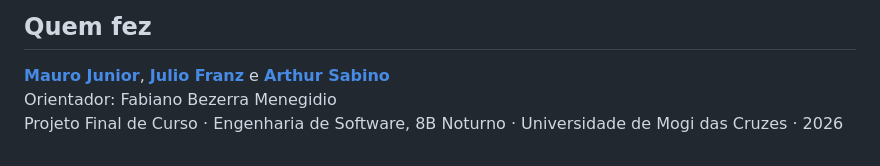
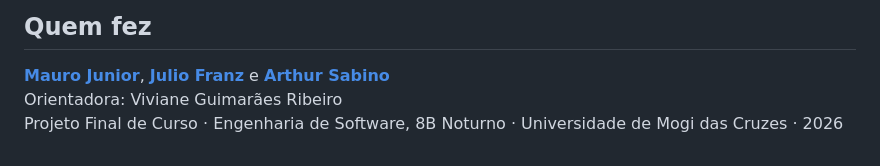
Before and after one commit to mj01px/code-quest, a Markdown page: README.md, the part around the change. GitHub-like rendering.

Commit message:
docs(readme): corrige o nome da orientadora

```diff
--- a/README.md
+++ b/README.md
@@ -528,5 +528,5 @@ A configuração fica em [`deploy/`](deploy/), pronta para copiar para o servido
 ## Quem fez
 
 **[Mauro Junior](https://github.com/mj01px)**, **[Julio Franz](https://github.com/JulioFranz)** e **[Arthur Sabino](https://github.com/ArthurS357)**<br>
-Orientador: Fabiano Bezerra Menegidio<br>
+Orientadora: Viviane Guimarães Ribeiro<br>
 Projeto Final de Curso · Engenharia de Software, 8B Noturno · Universidade de Mogi das Cruzes · 2026
```
